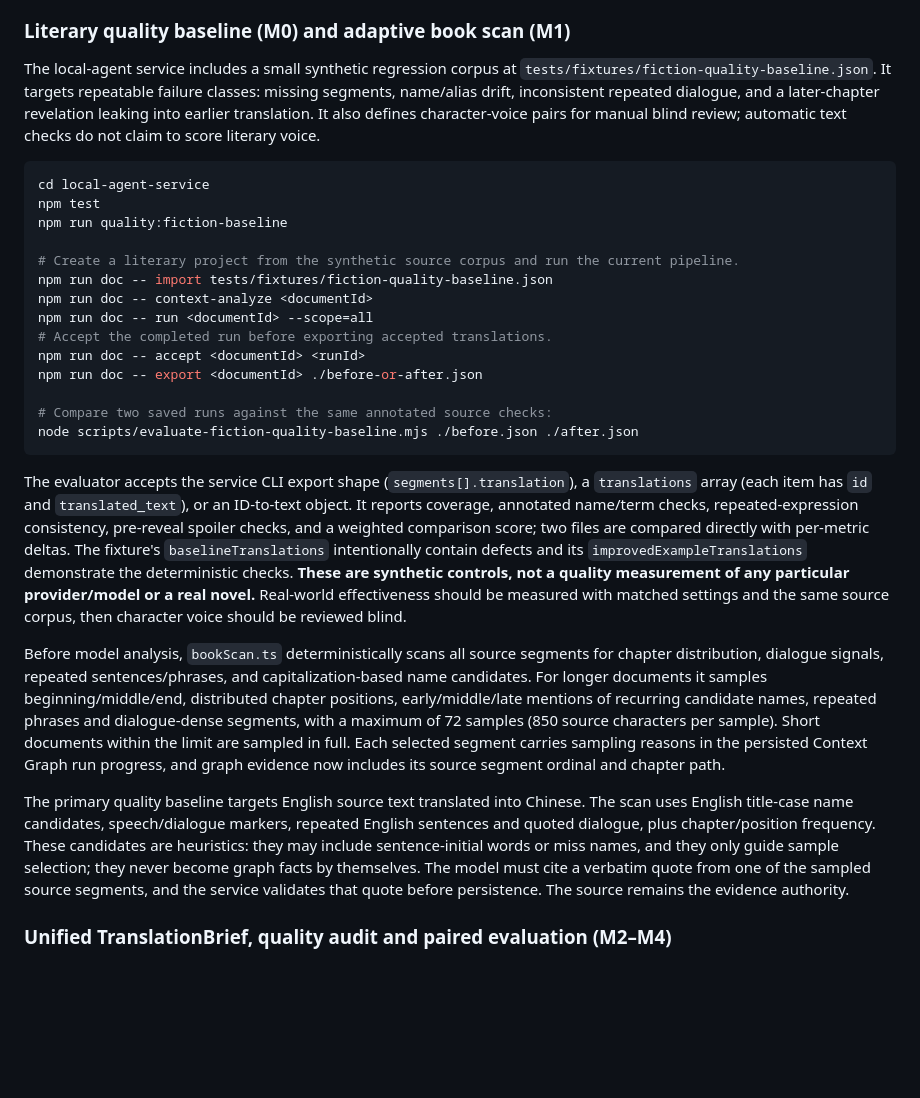
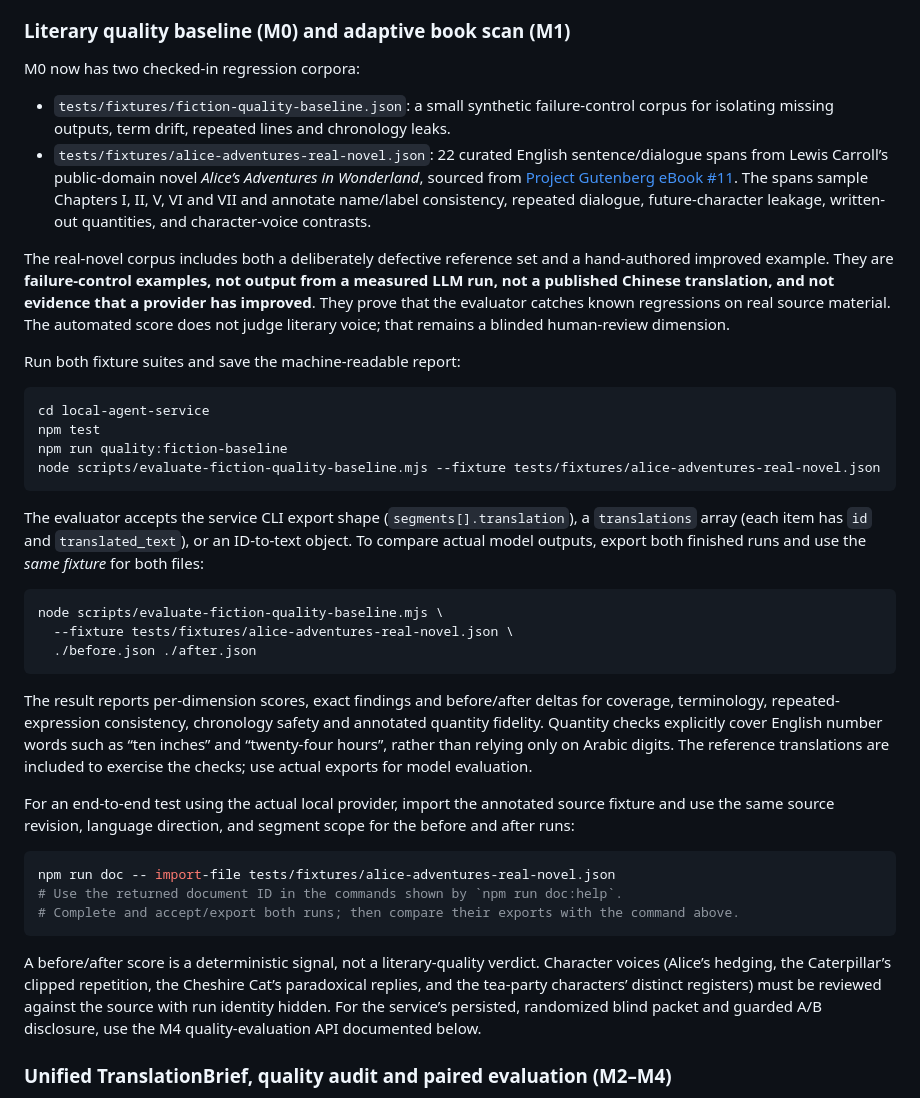
Before and after one commit to devweekly/vocal-saga, a Markdown page: local-agent-service/README.md, the part around the change. GitHub-like rendering; blank space fills up the shorter version.

Commit message:
docs(local-agent): document real-novel baseline and reproducible M4 runs

````diff
--- a/local-agent-service/README.md
+++ b/local-agent-service/README.md
@@ -103,31 +103,41 @@ This is a separate opt-in ingestion path and does not alter `fanyi-extension`. T
 
 ### Literary quality baseline (M0) and adaptive book scan (M1)
 
-The local-agent service includes a small synthetic regression corpus at `tests/fixtures/fiction-quality-baseline.json`. It targets repeatable failure classes: missing segments, name/alias drift, inconsistent repeated dialogue, and a later-chapter revelation leaking into earlier translation. It also defines character-voice pairs for manual blind review; automatic text checks do not claim to score literary voice.
+M0 now has two checked-in regression corpora:
+
+- `tests/fixtures/fiction-quality-baseline.json`: a small synthetic failure-control corpus for isolating missing outputs, term drift, repeated lines and chronology leaks.
+- `tests/fixtures/alice-adventures-real-novel.json`: 22 curated English sentence/dialogue spans from Lewis Carroll’s public-domain novel *Alice’s Adventures in Wonderland*, sourced from [Project Gutenberg eBook #11](https://www.gutenberg.org/ebooks/11). The spans sample Chapters I, II, V, VI and VII and annotate name/label consistency, repeated dialogue, future-character leakage, written-out quantities, and character-voice contrasts.
+
+The real-novel corpus includes both a deliberately defective reference set and a hand-authored improved example. They are **failure-control examples, not output from a measured LLM run, not a published Chinese translation, and not evidence that a provider has improved**. They prove that the evaluator catches known regressions on real source material. The automated score does not judge literary voice; that remains a blinded human-review dimension.
+
+Run both fixture suites and save the machine-readable report:
 
 ```bash
 cd local-agent-service
 npm test
 npm run quality:fiction-baseline
-
-# Create a literary project from the synthetic source corpus and run the current pipeline.
-npm run doc -- import tests/fixtures/fiction-quality-baseline.json
-npm run doc -- context-analyze <documentId>
-npm run doc -- run <documentId> --scope=all
-# Accept the completed run before exporting accepted translations.
-npm run doc -- accept <documentId> <runId>
-npm run doc -- export <documentId> ./before-or-after.json
-
-# Compare two saved runs against the same annotated source checks:
-node scripts/evaluate-fiction-quality-baseline.mjs ./before.json ./after.json
+node scripts/evaluate-fiction-quality-baseline.mjs --fixture tests/fixtures/alice-adventures-real-novel.json
 ```
 
-The evaluator accepts the service CLI export shape (`segments[].translation`), a `translations` array (each item has `id` and `translated_text`), or an ID-to-text object. It reports coverage, annotated name/term checks, repeated-expression consistency, pre-reveal spoiler checks, and a weighted comparison score; two files are compared directly with per-metric deltas. The fixture's `baselineTranslations` intentionally contain defects and its `improvedExampleTranslations` demonstrate the deterministic checks. **These are synthetic controls, not a quality measurement of any particular provider/model or a real novel.** Real-world effectiveness should be measured with matched settings and the same source corpus, then character voice should be reviewed blind.
+The evaluator accepts the service CLI export shape (`segments[].translation`), a `translations` array (each item has `id` and `translated_text`), or an ID-to-text object. To compare actual model outputs, export both finished runs and use the *same fixture* for both files:
 
-Before model analysis, `bookScan.ts` deterministically scans all source segments for chapter distribution, dialogue signals, repeated sentences/phrases, and capitalization-based name candidates. For longer documents it samples beginning/middle/end, distributed chapter positions, early/middle/late mentions of recurring candidate names, repeated phrases and dialogue-dense segments, with a maximum of 72 samples (850 source characters per sample). Short documents within the limit are sampled in full. Each selected segment carries sampling reasons in the persisted Context Graph run progress, and graph evidence now includes its source segment ordinal and chapter path.
+```bash
+node scripts/evaluate-fiction-quality-baseline.mjs \
+  --fixture tests/fixtures/alice-adventures-real-novel.json \
+  ./before.json ./after.json
+```
 
-The primary quality baseline targets English source text translated into Chinese. The scan uses English title-case name candidates, speech/dialogue markers, repeated English sentences and quoted dialogue, plus chapter/position frequency. These candidates are heuristics: they may include sentence-initial words or miss names, and they only guide sample selection; they never become graph facts by themselves. The model must cite a verbatim quote from one of the sampled source segments, and the service validates that quote before persistence. The source remains the evidence authority.
+The result reports per-dimension scores, exact findings and before/after deltas for coverage, terminology, repeated-expression consistency, chronology safety and annotated quantity fidelity. Quantity checks explicitly cover English number words such as “ten inches” and “twenty-four hours”, rather than relying only on Arabic digits. The reference translations are included to exercise the checks; use actual exports for model evaluation.
 
+For an end-to-end test using the actual local provider, import the annotated source fixture and use the same source revision, language direction, and segment scope for the before and after runs:
+
+```bash
+npm run doc -- import-file tests/fixtures/alice-adventures-real-novel.json
+# Use the returned document ID in the commands shown by `npm run doc:help`.
+# Complete and accept/export both runs; then compare their exports with the command above.
+```
+
+A before/after score is a deterministic signal, not a literary-quality verdict. Character voices (Alice’s hedging, the Caterpillar’s clipped repetition, the Cheshire Cat’s paradoxical replies, and the tea-party characters’ distinct registers) must be reviewed against the source with run identity hidden. For the service’s persisted, randomized blind packet and guarded A/B disclosure, use the M4 quality-evaluation API documented below.
 
 ### Unified TranslationBrief, quality audit and paired evaluation (M2–M4)
 
````
